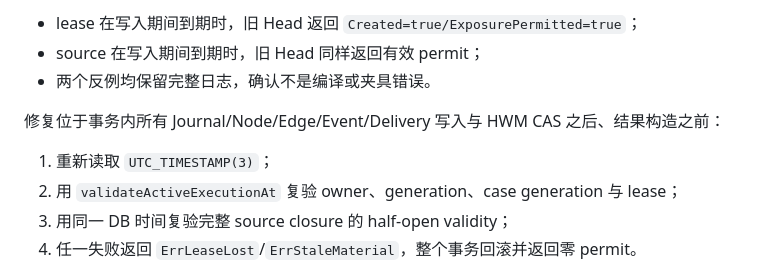
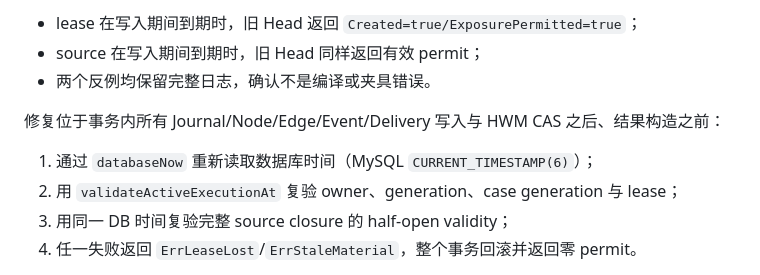
Before and after one commit to jamespud/MAGI-system, a Markdown page: docs/readset-journal-c1-c2b.md, the part around the change. Rendered like a GitHub page.

Commit message:
docs: correct journal database-time note

```diff
--- a/docs/readset-journal-c1-c2b.md
+++ b/docs/readset-journal-c1-c2b.md
@@ -434,7 +434,7 @@ RED 使用真实 MySQL 8.4，在 `readset_journal_node` 创建后注入受控延
 
 修复位于事务内所有 Journal/Node/Edge/Event/Delivery 写入与 HWM CAS 之后、结果构造之前：
 
-1. 重新读取 `UTC_TIMESTAMP(3)`；
+1. 通过 `databaseNow` 重新读取数据库时间（MySQL `CURRENT_TIMESTAMP(6)`）；
 2. 用 `validateActiveExecutionAt` 复验 owner、generation、case generation 与 lease；
 3. 用同一 DB 时间复验完整 source closure 的 half-open validity；
 4. 任一失败返回 `ErrLeaseLost`/`ErrStaleMaterial`，整个事务回滚并返回零 permit。
```
